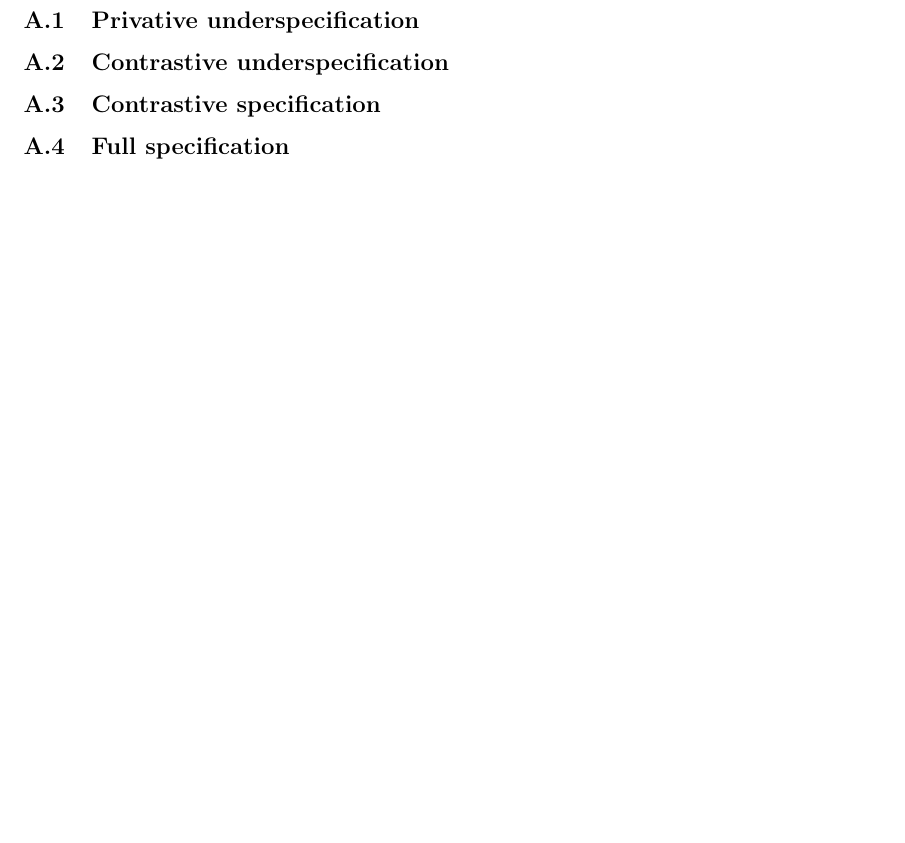
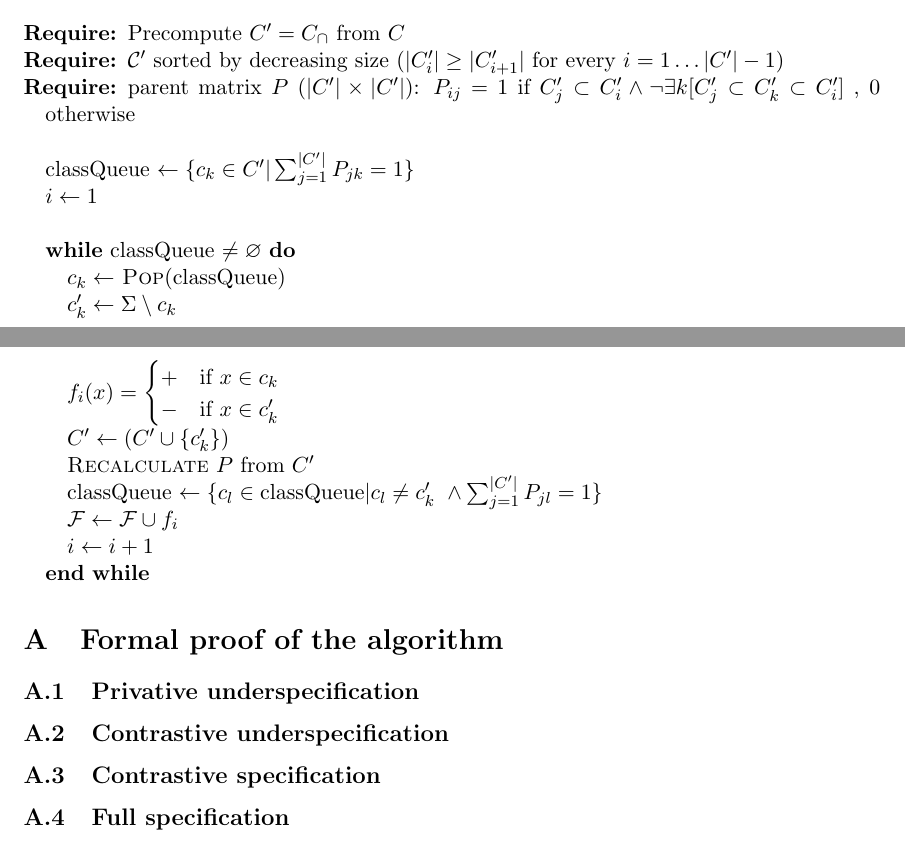
Before and after one commit to rdaland/Pheatures, a LaTeX paper (squib/Featurization.tex): part of page 8 of 8 before the commit and two parts of pages 9 and 10 of 10 after it, the two joined at a grey line, cut at the place of the change, the shorter picture padded with empty space. The pictures show the PDF file squib/Featurization.pdf that the author committed with the source.

Commit message:
Added algorithms to squib.

```diff
--- a/squib/Featurization.tex
+++ b/squib/Featurization.tex
@@ -234,14 +234,116 @@ $= \langle \bigcup_i  \mathbf{e}_i \rangle$
 \section{Privative specification}
 achieved by assigning a new feature [+f] only, to every segment in $X$
 
+\vspace{\baselineskip} \noindent \begin{algorithmic}
+	\REQUIRE Precompute $C' = C_\cap$ from $C$
+	\REQUIRE $\mathcal C'$ sorted by decreasing size ($|C'_i| \geq |C'_{i+1}| $ for every $i = 1 \ldots |C'|-1$)
+	\REQUIRE parent matrix $P$ ($|C'| \times |C'|$): $P_{ij} = 1$ if $C'_j \subset C'_i \land \neg \exists k [C'_j \subset C'_k \subset C'_i]$ , $0$ otherwise
+	\STATE
+	\STATE classQueue $\leftarrow \{c_k \in C' | \sum_{j=1}^{|C'|}P_{jk} = 1 \}$
+	\STATE $i \leftarrow 1$
+	\STATE
+	\WHILE{classQueue $\neq \varnothing$}
+	\STATE $c_k \leftarrow$ \textsc{Pop}(classQueue)
+	\STATE $f_i(x) = \begin{cases}
+		+ & \mbox{if } x \in c_k \\
+		0 & \mbox{otherwise}
+		\end{cases} $
+	\STATE $\mathcal F \leftarrow \mathcal F \cup f_i$
+	\STATE $i \leftarrow i + 1$
+	\ENDWHILE
+\end{algorithmic}
+
+
 \section{Contrastive underspecification}
 achieved by assigning a new feature [+f] to every segment in $X$, and if $Y \setminus X$ (the complement of $X$ with respect to $Y$) is in the input, then [-f] is assigned to every segment in $Y \setminus X$
+
+
+\vspace{\baselineskip} \noindent \begin{algorithmic}
+	\REQUIRE Precompute $C' = C_\cap$ from $C$
+	\REQUIRE $\mathcal C'$ sorted by decreasing size ($|C'_i| \geq |C'_{i+1}| $ for every $i = 1 \ldots |C'|-1$)
+	\REQUIRE parent matrix $P$ ($|C'| \times |C'|$): $P_{ij} = 1$ if $C'_j \subset C'_i \land \neg \exists k [C'_j \subset C'_k \subset C'_i]$ , $0$ otherwise
+	\STATE
+	\STATE classQueue $\leftarrow \{c_k \in C' | \sum_{j=1}^{|C'|}P_{jk} = 1 \}$
+	\STATE $i \leftarrow 1$
+	\STATE
+	\WHILE{classQueue $\neq \varnothing$}
+	\STATE $c_k \leftarrow$ \textsc{Pop}(classQueue)
+	\STATE parent $ = \{c_i \in C | P_{ik} = 1\}$
+	\STATE $c_k' \leftarrow \mbox{parent } \setminus c_k$
+	\IF{$c_k' \in C$}
+	\STATE $f_i(x) = \begin{cases}
+	+ & \mbox{if } x \in c_k \\
+	- & \mbox{if } x \in c_k' \\
+	0 & \mbox{otherwise}
+	\end{cases} $
+	\STATE classQueue $\leftarrow \{x \in \mbox{classQueue} | x \not= c_k' \}$
+	\ELSE
+	\STATE $f_i(x) = \begin{cases}
+	+ & \mbox{if } x \in c_k \\
+	0 & \mbox{otherwise}
+	\end{cases} $
+	\ENDIF
+	\STATE $\mathcal F \leftarrow \mathcal F \cup f_i$
+
+	\STATE $i \leftarrow i + 1$
+	\ENDWHILE
+\end{algorithmic}
 
 \section{Contrastive specification}
 achieved by assigning a new feature [+f] to every segment in $X$, and [-f] to every segment in $Y \setminus X$ (even if $Y \setminus X$ was not in the input)
 
+\vspace{\baselineskip} \noindent \begin{algorithmic}
+	\REQUIRE Precompute $C' = C_\cap$ from $C$
+	\REQUIRE $\mathcal C'$ sorted by decreasing size ($|C'_i| \geq |C'_{i+1}| $ for every $i = 1 \ldots |C'|-1$)
+	\REQUIRE parent matrix $P$ ($|C'| \times |C'|$): $P_{ij} = 1$ if $C'_j \subset C'_i \land \neg \exists k [C'_j \subset C'_k \subset C'_i]$ , $0$ otherwise
+	\STATE
+	\STATE classQueue $\leftarrow \{c_k \in C' | \sum_{j=1}^{|C'|}P_{jk} = 1 \}$
+	\STATE $i \leftarrow 1$
+	\STATE
+	\WHILE{classQueue $\neq \varnothing$}
+	\STATE $c_k \leftarrow$ \textsc{Pop}(classQueue)
+	\STATE parent $ = \{c_i \in C | P_{ik} = 1\}$
+	\STATE $c_k' \leftarrow \mbox{parent } \setminus c_k$
+	\STATE $f_i(x) = \begin{cases}
+	+ & \mbox{if } x \in c_k \\
+	- & \mbox{if } x \in c_k' \\
+	0 & \mbox{otherwise}
+	\end{cases} $
+	\STATE $C' \leftarrow (C' \cup \{c'_k\})$
+	\STATE $\textsc{Recalculate}$ $ P $ from $C'$
+	\STATE classQueue $\leftarrow \{c_l \in \mbox{classQueue} | c_l \not= c_k' \ \land \sum_{j=1}^{|C'|}P_{jl} = 1 \}$
+	\STATE $\mathcal F \leftarrow \mathcal F \cup f_i$
+
+	\STATE $i \leftarrow i + 1$
+	\ENDWHILE
+\end{algorithmic}
+
 \section{Full specification}
 achieved by assigning a new feature [+f] to every segment in $X$, and [-f] to every segment in $\Sigma \setminus X$
+
+\vspace{\baselineskip} \noindent \begin{algorithmic}
+	\REQUIRE Precompute $C' = C_\cap$ from $C$
+	\REQUIRE $\mathcal C'$ sorted by decreasing size ($|C'_i| \geq |C'_{i+1}| $ for every $i = 1 \ldots |C'|-1$)
+	\REQUIRE parent matrix $P$ ($|C'| \times |C'|$): $P_{ij} = 1$ if $C'_j \subset C'_i \land \neg \exists k [C'_j \subset C'_k \subset C'_i]$ , $0$ otherwise
+	\STATE
+	\STATE classQueue $\leftarrow \{c_k \in C' | \sum_{j=1}^{|C'|}P_{jk} = 1 \}$
+	\STATE $i \leftarrow 1$
+	\STATE
+	\WHILE{classQueue $\neq \varnothing$}
+	\STATE $c_k \leftarrow$ \textsc{Pop}(classQueue)
+	\STATE $c_k' \leftarrow \Sigma \setminus c_k$
+	\STATE $f_i(x) = \begin{cases}
+	+ & \mbox{if } x \in c_k \\
+	- & \mbox{if } x \in c_k' \\
+	\end{cases} $
+	\STATE $C' \leftarrow (C' \cup \{c'_k\})$
+	\STATE $\textsc{Recalculate}$ $ P $ from $C'$
+	\STATE classQueue $\leftarrow \{c_l \in \mbox{classQueue} | c_l \not= c_k' \ \land \sum_{j=1}^{|C'|}P_{jl} = 1 \}$
+	\STATE $\mathcal F \leftarrow \mathcal F \cup f_i$
+
+	\STATE $i \leftarrow i + 1$
+	\ENDWHILE
+\end{algorithmic}
 
 \appendix
 
```
Also changed, not shown: squib/Featurization.pdf, squib/Featurization.tex (6 more changed lines).
